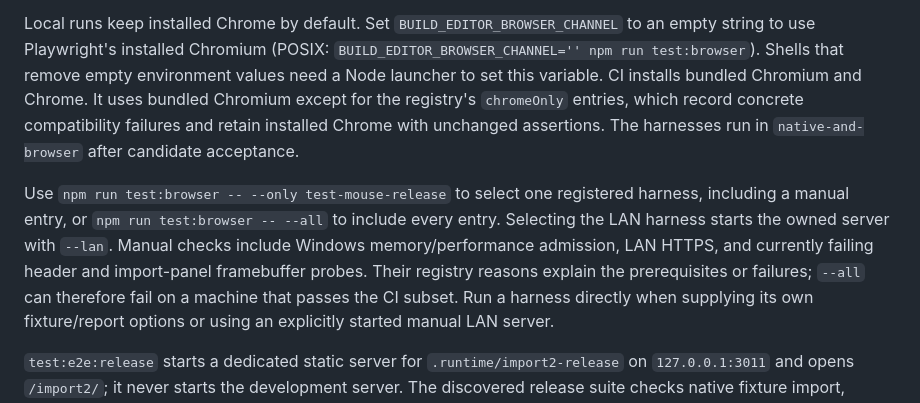
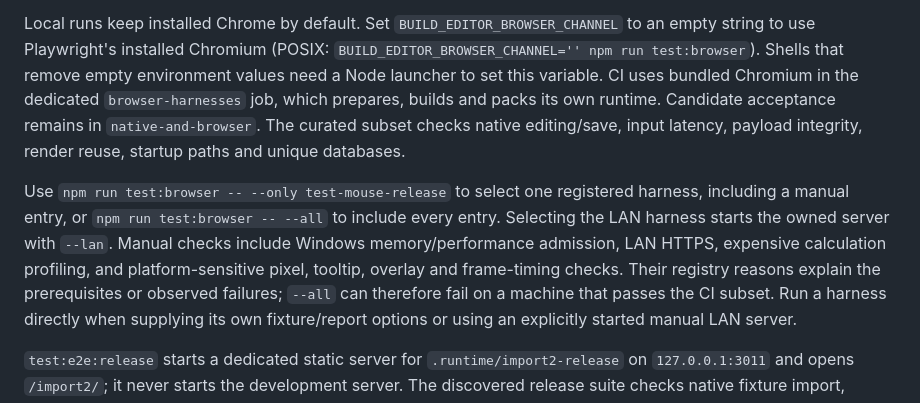
Before and after one commit to AdamZ-8113/pob-codes-build-editor, a Markdown page: docs/DEVELOPMENT.md, the part around the change. Rendered like a GitHub page.

```diff
--- a/docs/DEVELOPMENT.md
+++ b/docs/DEVELOPMENT.md
@@ -65,17 +65,18 @@ Local runs keep installed Chrome by default. Set
 `BUILD_EDITOR_BROWSER_CHANNEL` to an empty string to use Playwright's installed
 Chromium (POSIX: `BUILD_EDITOR_BROWSER_CHANNEL='' npm run test:browser`).
 Shells that remove empty environment values need a Node launcher to set this
-variable. CI installs bundled Chromium and Chrome. It uses bundled
-Chromium except for the registry's `chromeOnly` entries, which record concrete
-compatibility failures and retain installed Chrome with unchanged assertions.
-The harnesses run in `native-and-browser` after candidate acceptance.
+variable. CI uses bundled Chromium in the dedicated `browser-harnesses` job,
+which prepares, builds and packs its own runtime. Candidate acceptance remains
+in `native-and-browser`. The curated subset checks native editing/save, input
+latency, payload integrity, render reuse, startup paths and unique databases.
 
 Use `npm run test:browser -- --only test-mouse-release` to select one registered
 harness, including a manual entry, or `npm run test:browser -- --all` to include
 every entry. Selecting the LAN harness starts the owned server with `--lan`.
-Manual checks include Windows memory/performance admission, LAN HTTPS, and
-currently failing header and import-panel framebuffer probes. Their registry
-reasons explain the prerequisites or failures; `--all` can therefore fail on a
+Manual checks include Windows memory/performance admission, LAN HTTPS,
+expensive calculation profiling, and platform-sensitive pixel, tooltip, overlay
+and frame-timing checks. Their registry reasons explain the prerequisites or
+observed failures; `--all` can therefore fail on a
 machine that passes the CI subset. Run a harness directly when supplying its
 own fixture/report options or using an explicitly started manual LAN server.
 
```
Also changed, not shown: upstream/PROVENANCE.md (+6 -0 lines).
